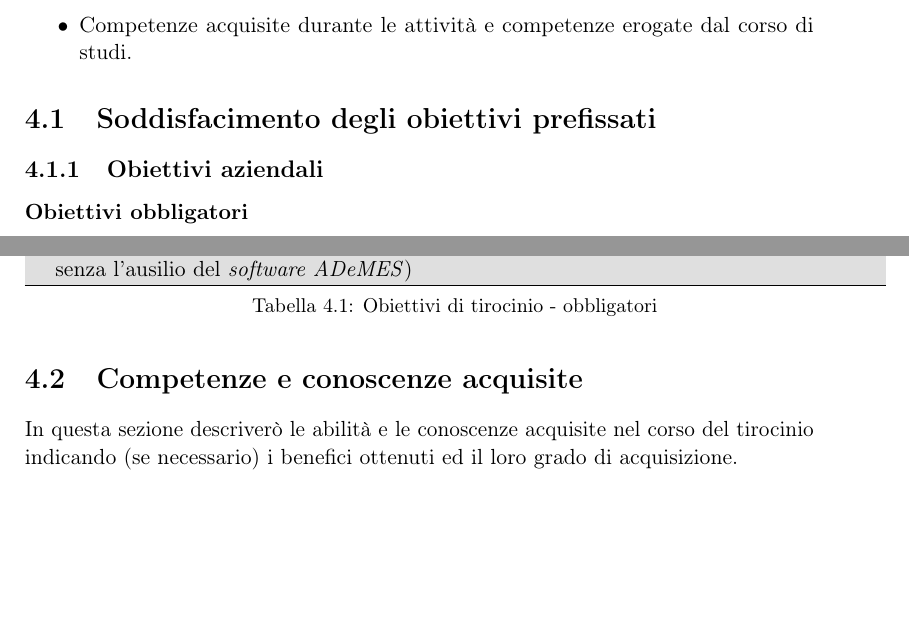
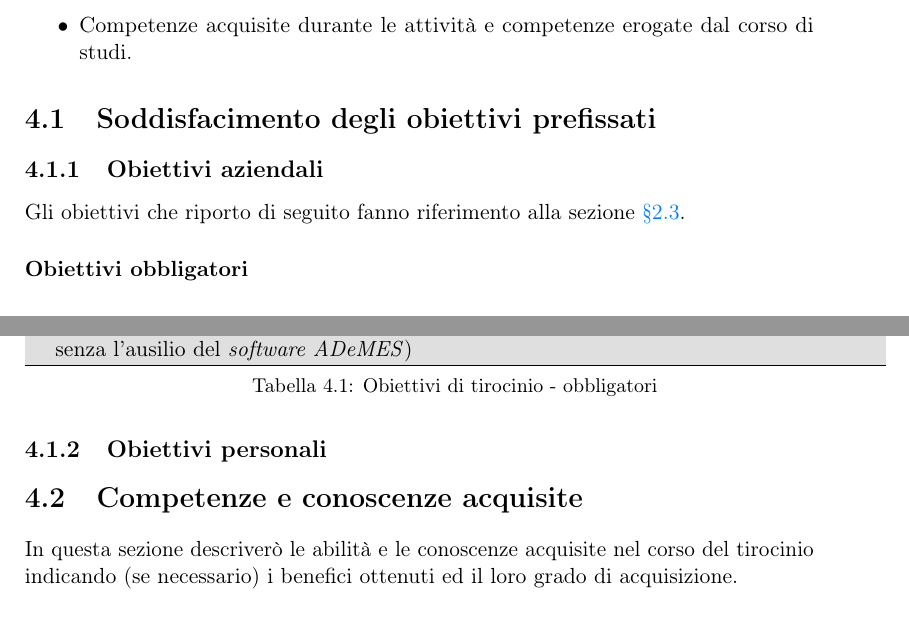
Before and after one commit to MatteoCus/Thesis, a LaTeX thesis (thesis.tex, which reads chapters/resoconto.tex): two parts of pages 56 and 57 of 65, joined at a grey line, cut so that both start at the same text, the shorter picture padded with empty space. Compiled offline with pdfLaTeX.

Commit message:
Implemented mandatory goals

```diff
--- a/chapters/resoconto.tex
+++ b/chapters/resoconto.tex
@@ -10,7 +10,7 @@ Questo capitolo si occupa di fornire una valutazione retrospettiva sulle attivit
 % In questa sezione metterò in relazione gli obiettivi indicati in §2.5 ed i risultati indicati in §3.8.
 
 \subsection{Obiettivi aziendali}
-
+Gli obiettivi che riporto di seguito fanno riferimento alla sezione \hyperref[sec:obiettivi-aziendali]{§2.3}.
 \subsubsection*{Obiettivi obbligatori}
 \rowcolors{2}{white}{gray!25}
 \begin{longtable}{>{\centering\arraybackslash}m{0.50\textwidth}>{\centering\arraybackslash}m{0.15\textwidth}>{\centering\arraybackslash}m{0.35\textwidth}}
@@ -40,6 +40,7 @@ Questo capitolo si occupa di fornire una valutazione retrospettiva sulle attivit
     \caption{Obiettivi di tirocinio - obbligatori}
 \end{longtable}
 
+\subsection{Obiettivi personali}
 
 \section{Competenze e conoscenze acquisite}
 
```
Also changed, not shown: chapters/motivazioni-tirocinio.tex (+1 -1 lines).
